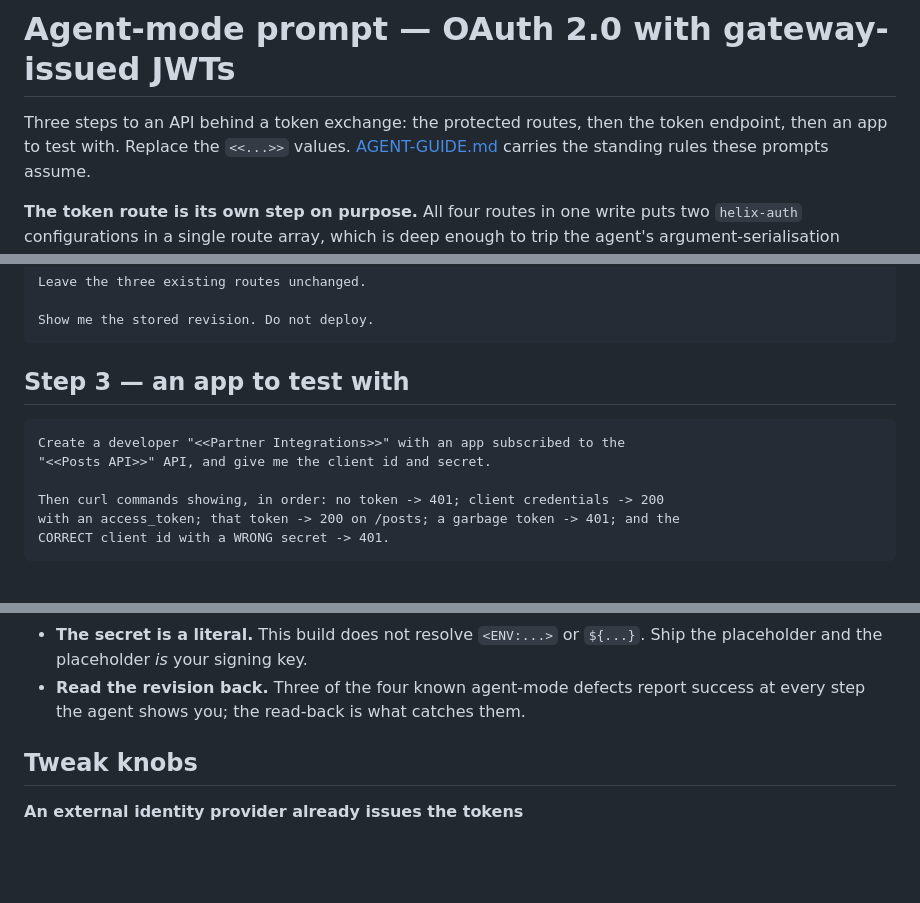
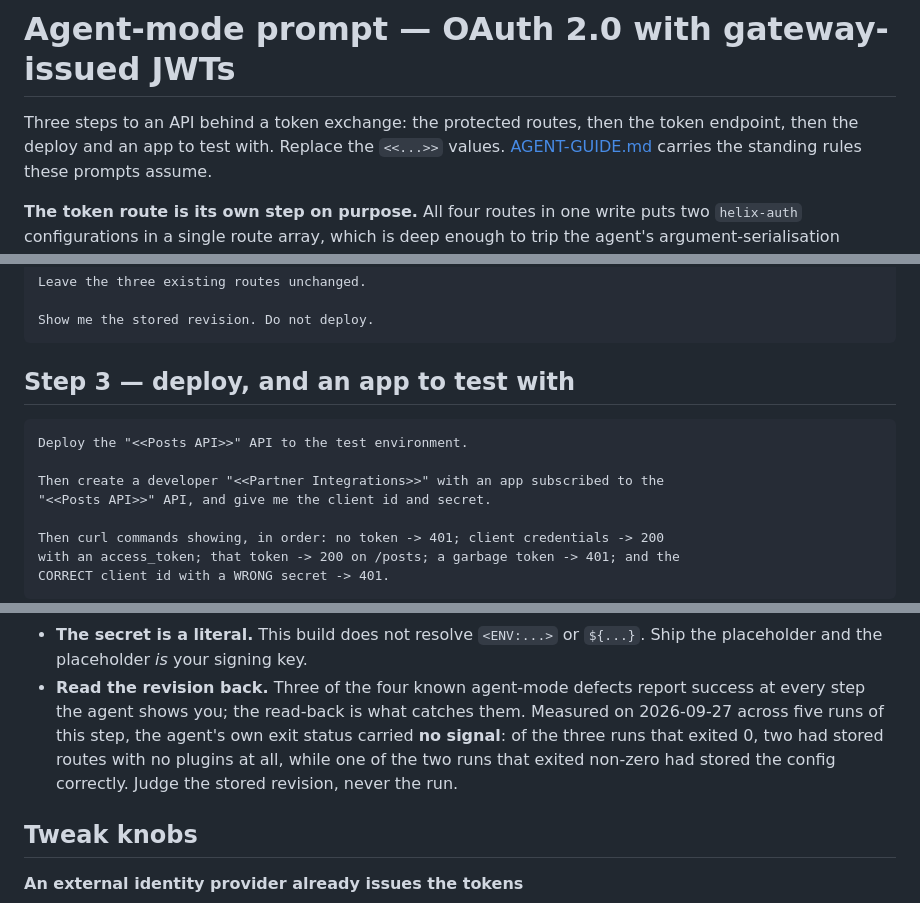
Before and after one commit to digitalapicraft/api-gateway-solutions, a Markdown page: solutions/02-oauth-jwt/helix-agent-prompt.md, 3 parts joined by grey strips. Rendered like a GitHub page; blank space fills up the shorter version.

````diff
--- a/solutions/02-oauth-jwt/helix-agent-prompt.md
+++ b/solutions/02-oauth-jwt/helix-agent-prompt.md
@@ -1,7 +1,8 @@
 # Agent-mode prompt — OAuth 2.0 with gateway-issued JWTs
 
 Three steps to an API behind a token exchange: the protected routes, then the
-token endpoint, then an app to test with. Replace the `<<...>>` values.
+token endpoint, then the deploy and an app to test with. Replace the `<<...>>`
+values.
 [AGENT-GUIDE.md](../../AGENT-GUIDE.md) carries the standing rules these prompts
 assume.
 
@@ -45,10 +46,12 @@ Leave the three existing routes unchanged.
 Show me the stored revision. Do not deploy.
 ```
 
-## Step 3 — an app to test with
+## Step 3 — deploy, and an app to test with
 
 ```text
-Create a developer "<<Partner Integrations>>" with an app subscribed to the
+Deploy the "<<Posts API>>" API to the test environment.
+
+Then create a developer "<<Partner Integrations>>" with an app subscribed to the
 "<<Posts API>>" API, and give me the client id and secret.
 
 Then curl commands showing, in order: no token -> 401; client credentials -> 200
@@ -88,6 +91,10 @@ verified rather than decorative.
   Ship the placeholder and the placeholder *is* your signing key.
 - **Read the revision back.** Three of the four known agent-mode defects report
   success at every step the agent shows you; the read-back is what catches them.
+  Measured on 2026-09-27 across five runs of this step, the agent's own exit
+  status carried **no signal**: of the three runs that exited 0, two had stored
+  routes with no plugins at all, while one of the two runs that exited non-zero
+  had stored the config correctly. Judge the stored revision, never the run.
 
 ## Tweak knobs
 
````
Also changed, not shown: other parts of solutions/02-oauth-jwt/helix-agent-prompt.md (+1 -0 lines), solutions/02-oauth-jwt/README.md (+12 -2 lines).
